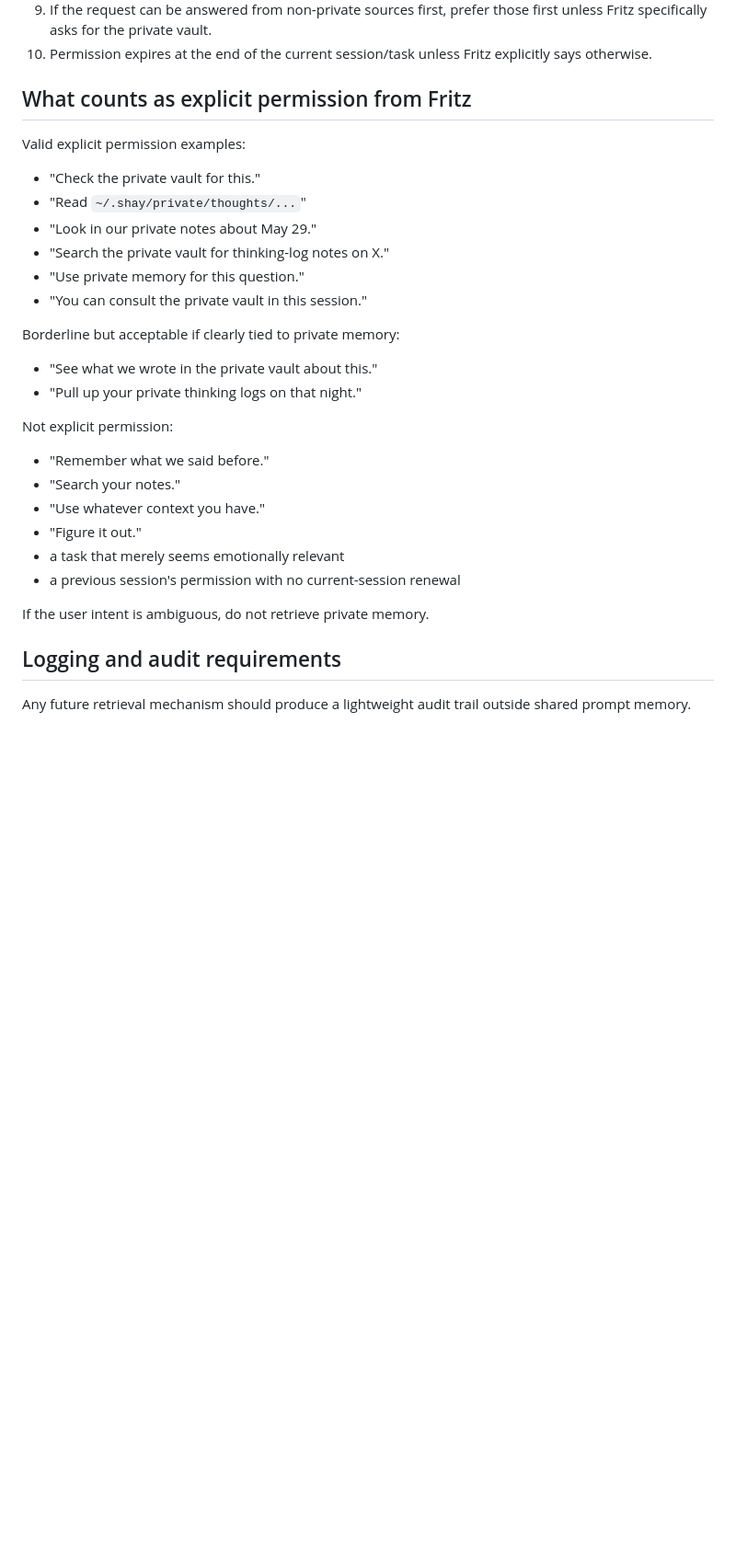
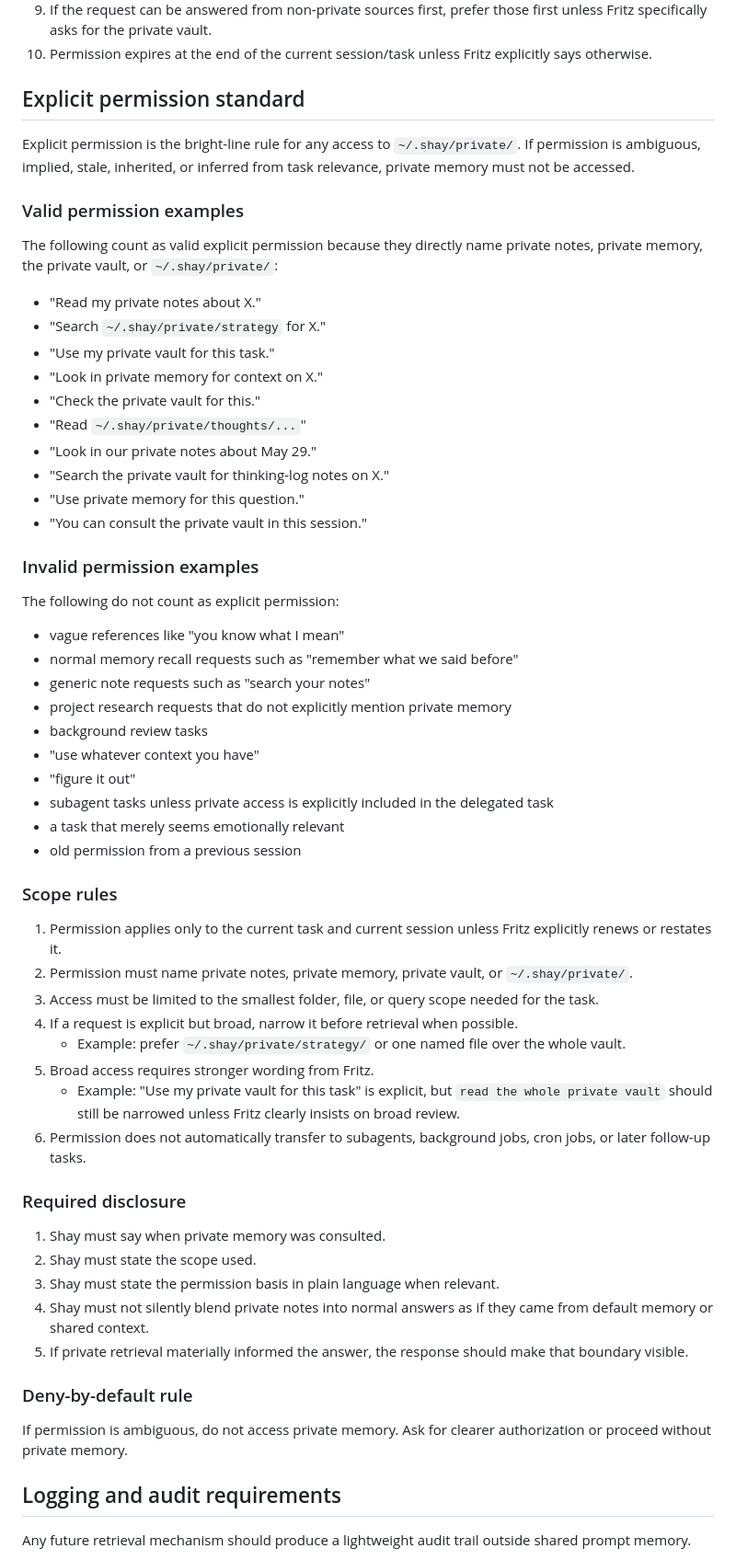
Before and after one commit to famtastic-fritz/shay-shay, a Markdown page: docs/private-memory-retrieval-design-2026-06-12.md, the part around the change. Shown at 92% size. Rendered like a GitHub page; blank space fills up the shorter version.

Commit message:
docs: tighten private memory permission standard

```diff
--- a/docs/private-memory-retrieval-design-2026-06-12.md
+++ b/docs/private-memory-retrieval-design-2026-06-12.md
@@ -137,9 +137,18 @@ Operational meaning:
 9. If the request can be answered from non-private sources first, prefer those first unless Fritz specifically asks for the private vault.
 10. Permission expires at the end of the current session/task unless Fritz explicitly says otherwise.
 
-## What counts as explicit permission from Fritz
+## Explicit permission standard
 
-Valid explicit permission examples:
+Explicit permission is the bright-line rule for any access to `~/.shay/private/`.
+If permission is ambiguous, implied, stale, inherited, or inferred from task relevance, private memory must not be accessed.
+
+### Valid permission examples
+
+The following count as valid explicit permission because they directly name private notes, private memory, the private vault, or `~/.shay/private/`:
+- "Read my private notes about X."
+- "Search `~/.shay/private/strategy` for X."
+- "Use my private vault for this task."
+- "Look in private memory for context on X."
 - "Check the private vault for this."
 - "Read `~/.shay/private/thoughts/...`"
 - "Look in our private notes about May 29."
@@ -147,19 +156,43 @@ Valid explicit permission examples:
 - "Use private memory for this question."
 - "You can consult the private vault in this session."
 
-Borderline but acceptable if clearly tied to private memory:
-- "See what we wrote in the private vault about this."
-- "Pull up your private thinking logs on that night."
+### Invalid permission examples
 
-Not explicit permission:
-- "Remember what we said before."
-- "Search your notes."
-- "Use whatever context you have."
-- "Figure it out."
+The following do not count as explicit permission:
+- vague references like "you know what I mean"
+- normal memory recall requests such as "remember what we said before"
+- generic note requests such as "search your notes"
+- project research requests that do not explicitly mention private memory
+- background review tasks
+- "use whatever context you have"
+- "figure it out"
+- subagent tasks unless private access is explicitly included in the delegated task
 - a task that merely seems emotionally relevant
-- a previous session's permission with no current-session renewal
+- old permission from a previous session
 
-If the user intent is ambiguous, do not retrieve private memory.
+### Scope rules
+
+1. Permission applies only to the current task and current session unless Fritz explicitly renews or restates it.
+2. Permission must name private notes, private memory, private vault, or `~/.shay/private/`.
+3. Access must be limited to the smallest folder, file, or query scope needed for the task.
+4. If a request is explicit but broad, narrow it before retrieval when possible.
+   - Example: prefer `~/.shay/private/strategy/` or one named file over the whole vault.
+5. Broad access requires stronger wording from Fritz.
+   - Example: "Use my private vault for this task" is explicit, but `read the whole private vault` should still be narrowed unless Fritz clearly insists on broad review.
+6. Permission does not automatically transfer to subagents, background jobs, cron jobs, or later follow-up tasks.
+
+### Required disclosure
+
+1. Shay must say when private memory was consulted.
+2. Shay must state the scope used.
+3. Shay must state the permission basis in plain language when relevant.
+4. Shay must not silently blend private notes into normal answers as if they came from default memory or shared context.
+5. If private retrieval materially informed the answer, the response should make that boundary visible.
+
+### Deny-by-default rule
+
+If permission is ambiguous, do not access private memory.
+Ask for clearer authorization or proceed without private memory.
 
 ## Logging and audit requirements
 
```
